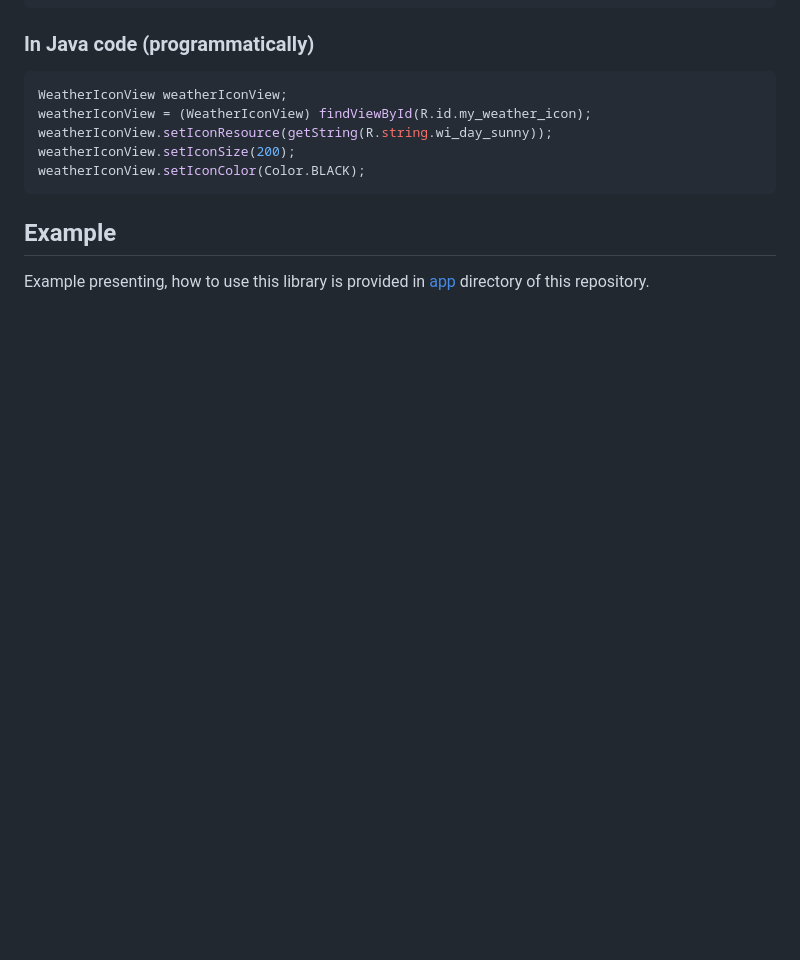
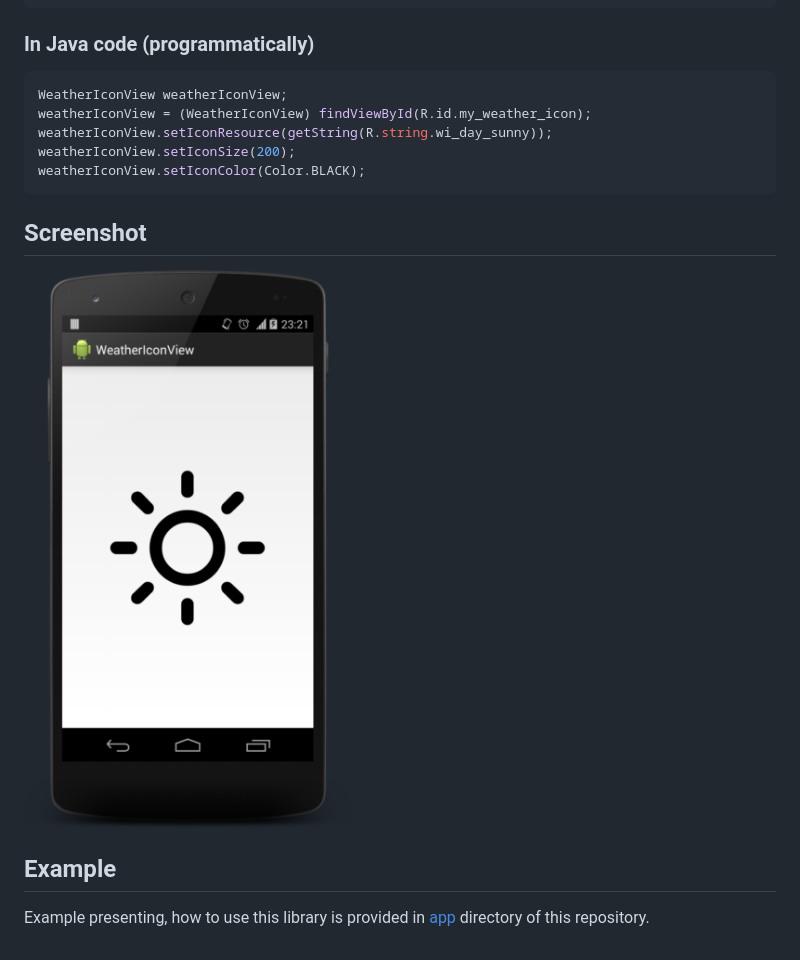
Before and after one commit to pwittchen/WeatherIconView, a Markdown page: README.md, the part around the change. GitHub-like rendering; pictures changed too: screenshot.png (added); blank space fills up the shorter version.

Commit message:
Adding screenshot and updating README.md file

````diff
--- a/README.md
+++ b/README.md
@@ -30,6 +30,10 @@ weatherIconView.setIconSize(200);
 weatherIconView.setIconColor(Color.BLACK);
 ```
 
+## Screenshot
+
+![Screenshot](screenshot.png "Screenshot")
+
 ## Example
 
 Example presenting, how to use this library is provided in [app](https://github.com/pwittchen/WeatherIconView/tree/master/app) directory of this repository.
````
